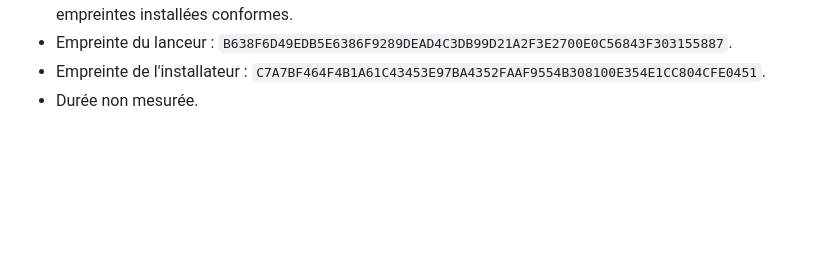
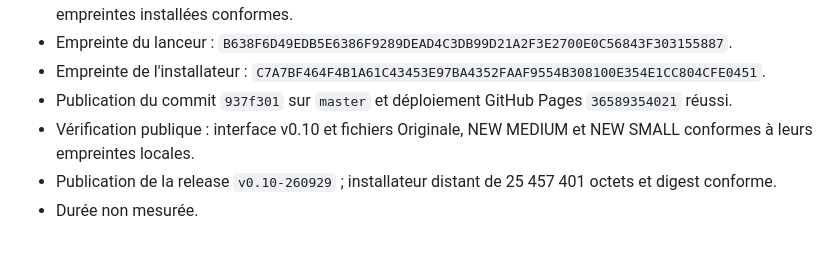
Before and after one commit to rsbds-3d/configurateur, a Markdown page: Journal des modifications/2026-09-29.md, the part around the change. Drawn GitHub-style; blank space fills up the shorter version.

```diff
--- a/Journal des modifications/2026-09-29.md
+++ b/Journal des modifications/2026-09-29.md
@@ -47,4 +47,7 @@
 - Désinstallation de la v0.9 puis installation locale de la v0.10 ; HTTP 200, en-tête v0.10, version visible et 37 empreintes installées conformes.
 - Empreinte du lanceur : `B638F6D49EDB5E6386F9289DEAD4C3DB99D21A2F3E2700E0C56843F303155887`.
 - Empreinte de l'installateur : `C7A7BF464F4B1A61C43453E97BA4352FAAF9554B308100E354E1CC804CFE0451`.
+- Publication du commit `937f301` sur `master` et déploiement GitHub Pages `36589354021` réussi.
+- Vérification publique : interface v0.10 et fichiers Originale, NEW MEDIUM et NEW SMALL conformes à leurs empreintes locales.
+- Publication de la release `v0.10-260929` ; installateur distant de 25 457 401 octets et digest conforme.
 - Durée non mesurée.
```
Also changed, not shown: Documentation/Planning suivi.md (+1 -1 lines), REPRISE_SESSION.md (+10 -5 lines).
